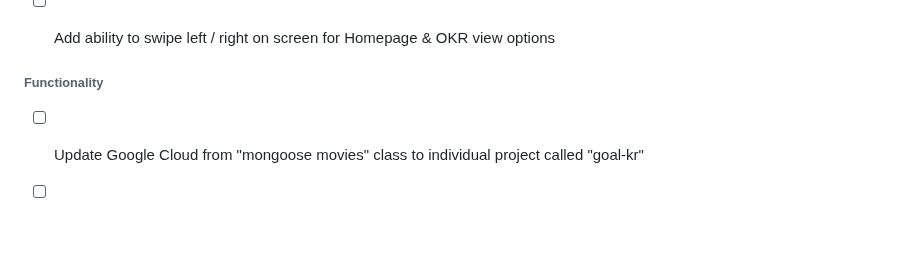
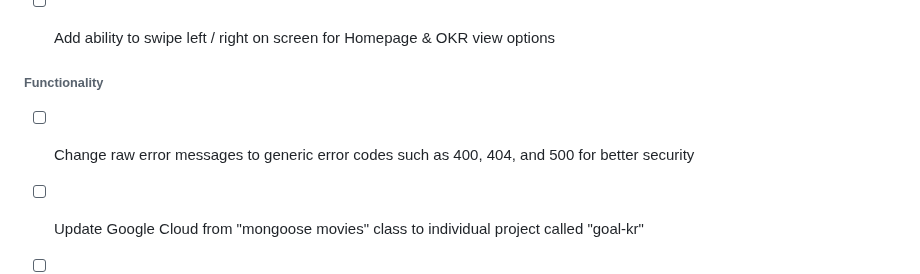
Before and after one commit to lvlivingston/goalkr, a Markdown page: README.md, the part around the change. Drawn GitHub-style; blank space fills up the shorter version.

Commit message:
Updated functionality next steps in readme

```diff
--- a/README.md
+++ b/README.md
@@ -131,6 +131,7 @@ A big thank you to Weston Bailey, Rondell Charles, April Gonzalez & Tom Kolsrud
 
 
 ###### Functionality
+- [ ] Change raw error messages to generic error codes such as 400, 404, and 500 for better security
 - [ ] Update Google Cloud from "mongoose movies" class to individual project called "goal-kr"
 - [ ] Include ability for private view of individual OKRs and Notes (logged-in user can only see their own input)
 - [ ] Limit OKR text fields to 140 characters
```
